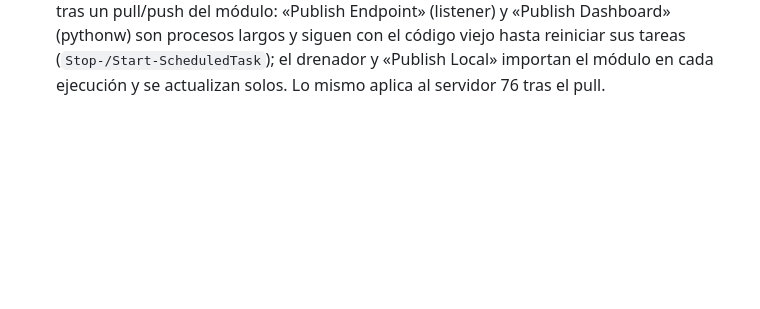
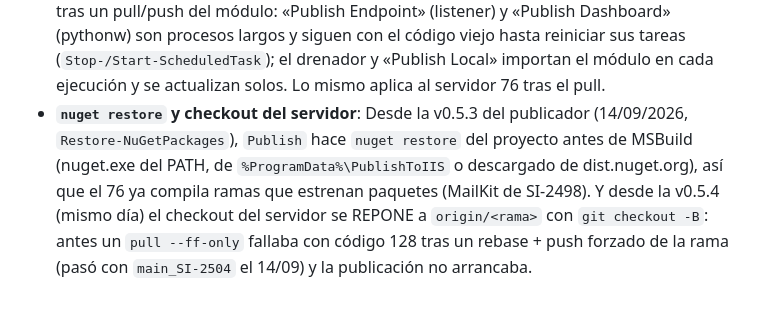
Before and after one commit to economitza/PublishToIIS, a Markdown page: README.md, the part around the change. Drawn GitHub-style; blank space fills up the shorter version.

Commit message:
docs(readme): nuget restore and server checkout notes for agents
Co-Authored-By: Claude Opus 5.5 <noreply@anthropic.com>

```diff
--- a/README.md
+++ b/README.md
@@ -289,3 +289,4 @@ Integración en solución .NET Framework:
   lo correcto, no un fallo; (c) el warm-up de `esp.emkt.test` entra por **http**: ese site
   renegocia la conexión TLS y `HttpWebRequest` no lo soporta aunque `curl` sí.
 - **Versión por push (para módulos versionados; estrenada en PublishToIIS):** cada push **incrementa en 1 el tercer dígito** (patch) de la versión — la versión es, de facto, un contador de push. Con salto de `-Minor`/`-Major` se sube ese nivel y se reinician los de abajo, y a partir de ahí se sigue sumando patch por push. En PublishToIIS lo hace `tools\Push-Release.ps1` (sube el `ModuleVersion` del `.psd1`, commitea `chore(release): vX.Y.Z` y pushea en un paso; `-Minor`/`-Major`/`-DryRun`): **los push de ese repo van por ese helper**. La versión vigente la dice el `ModuleVersion` del `.psd1` (0.4.6 el 02/09/2026). Gotcha tras un pull/push del módulo: «Publish Endpoint» (listener) y «Publish Dashboard» (pythonw) son procesos largos y siguen con el código viejo hasta reiniciar sus tareas (`Stop-/Start-ScheduledTask`); el drenador y «Publish Local» importan el módulo en cada ejecución y se actualizan solos. Lo mismo aplica al servidor 76 tras el pull.
+- **`nuget restore` y checkout del servidor**: Desde la v0.5.3 del publicador (14/09/2026, `Restore-NuGetPackages`), `Publish` hace `nuget restore` del proyecto antes de MSBuild (nuget.exe del PATH, de `%ProgramData%\PublishToIIS` o descargado de dist.nuget.org), así que el 76 ya compila ramas que estrenan paquetes (MailKit de SI-2498). Y desde la v0.5.4 (mismo día) el checkout del servidor se REPONE a `origin/<rama>` con `git checkout -B`: antes un `pull --ff-only` fallaba con código 128 tras un rebase + push forzado de la rama (pasó con `main_SI-2504` el 14/09) y la publicación no arrancaba.
```
